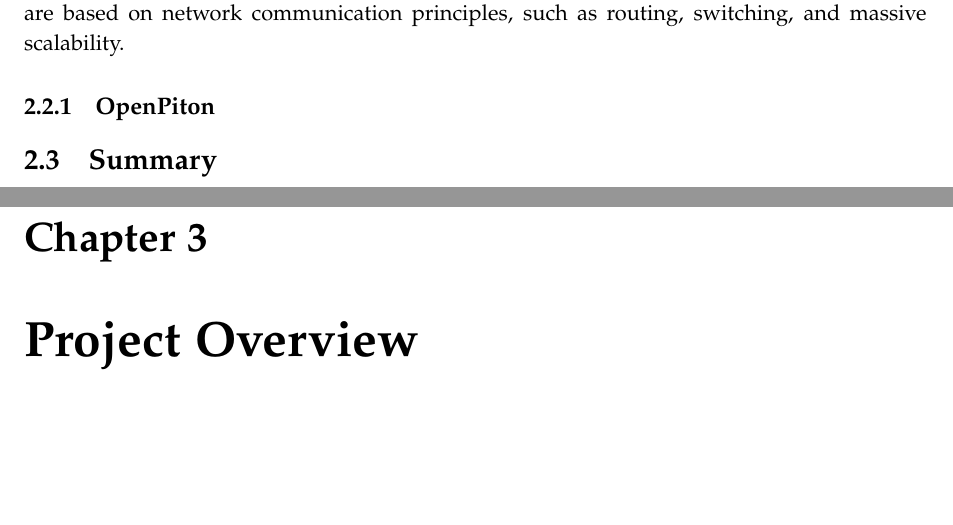
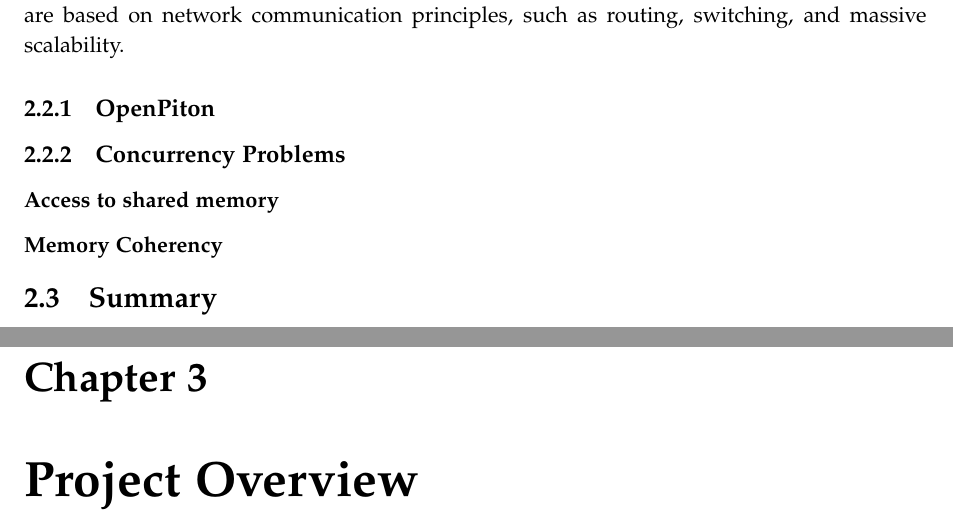
Before and after one commit to bendl/vmicro16, a LaTeX thesis (docs/reports/ELEC5881M_Ben_Lancaster_201280376_Interim.tex): two parts of pages 8 and 9 of 25, joined at a grey line, cut so that both start at the same text, the shorter picture padded with empty space. Compiled offline with pdfLaTeX.

Commit message:
interim: uipdate
Signed-off-by: Ben Lancaster <bdl@live.co.uk>

```diff
--- a/docs/reports/ELEC5881M_Ben_Lancaster_201280376_Interim.tex
+++ b/docs/reports/ELEC5881M_Ben_Lancaster_201280376_Interim.tex
@@ -193,6 +193,11 @@ Testing
 Network-on-chip (NoC) architectures implement on-chip communication mechanisms that are based on network communication  principles, such as routing, switching, and massive scalability.
 
 \subsection{OpenPiton}
+
+\subsection{Concurrency Problems}
+\subsubsection{Access to shared memory}
+\subsubsection{Memory Coherency}
+
 \section{Summary}
 
 \chapter{Project Overview}
```
Also changed, not shown: 1 other file.
